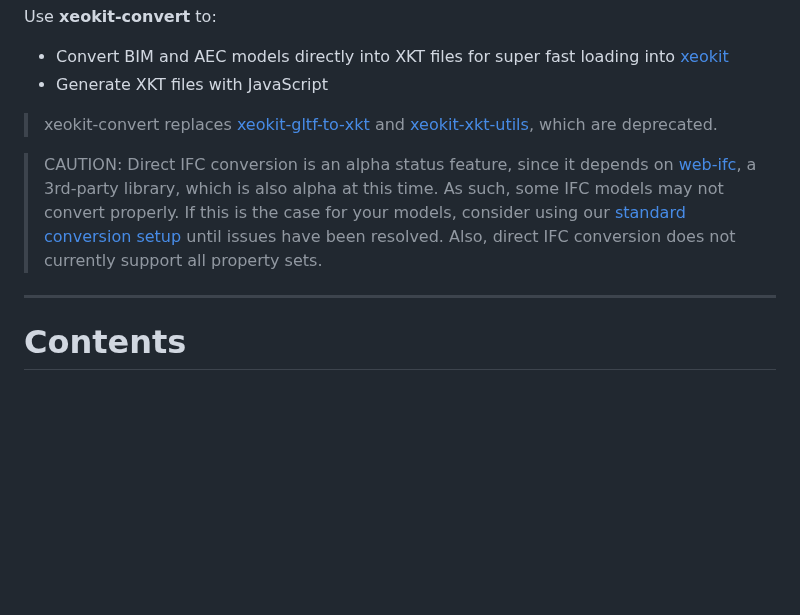
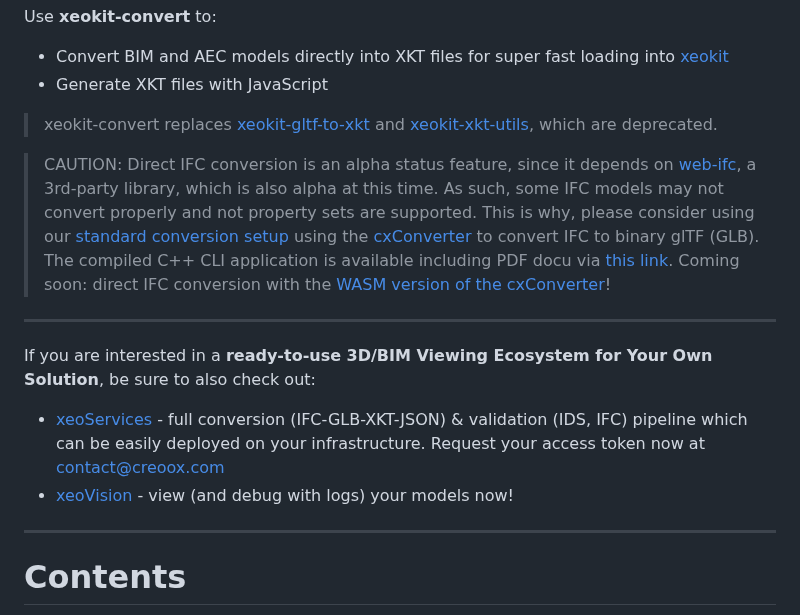
Before and after one commit to xeokit/xeokit-convert, a Markdown page: README.md, the part around the change. GitHub-like rendering; blank space fills up the shorter version.

```diff
--- a/README.md
+++ b/README.md
@@ -10,9 +10,12 @@ Use **xeokit-convert** to:
 
 > xeokit-convert replaces [xeokit-gltf-to-xkt](https://github.com/xeokit/xeokit-gltf-to-xkt) and [xeokit-xkt-utils](https://github.com/xeokit/xeokit-xkt-utils), which are deprecated.
 
-> CAUTION: Direct IFC conversion is an alpha status feature, since it depends on  [web-ifc](https://github.com/tomvandig/web-ifc), a 3rd-party library, which is also alpha at this time. As such, some IFC models may not convert properly. If this is the case for your models, consider using our [standard conversion setup](https://www.notion.so/xeokit/Converting-IFC-Models-using-3rd-Party-Open-Source-Tools-c373e48bc4094ff5b6e5c5700ff580ee)
-until issues have been resolved. Also, direct IFC conversion does not currently support all property sets.
+> CAUTION: Direct IFC conversion is an alpha status feature, since it depends on [web-ifc](https://github.com/tomvandig/web-ifc), a 3rd-party library, which is also alpha at this time. As such, some IFC models may not convert properly and not property sets are supported. This is why, please consider using our [standard conversion setup](https://xeokit.notion.site/Converting-IFC-to-XKT-using-ifc2gltfcxconverter-a2e0005d00dc4f22b648f1237bc3245d) using the [cxConverter](https://github.com/Creoox/creoox-ifc2gltfcxconverter/releases) to convert IFC to binary glTF (GLB). The compiled C++ CLI application is available including PDF docu via [this link](https://github.com/Creoox/creoox-ifc2gltfcxconverter/releases). Coming soon: direct IFC conversion with the [WASM version of the cxConverter](https://github.com/xeokit/xeokit-sdk/pull/1799)!
 
+---
+If you are interested in a **ready-to-use 3D/BIM Viewing Ecosystem for Your Own Solution**, be sure to also check out:
+* [xeoServices](https://docs.xeo.vision/) - full conversion (IFC-GLB-XKT-JSON) & validation (IDS, IFC) pipeline which can be easily deployed on your infrastructure. Request your access token now at [contact@creoox.com](mailto:contact@creoox.com)
+* [xeoVision](https://xeo.vision/) - view (and debug with logs) your models now!
 ---
 
 # Contents
```
